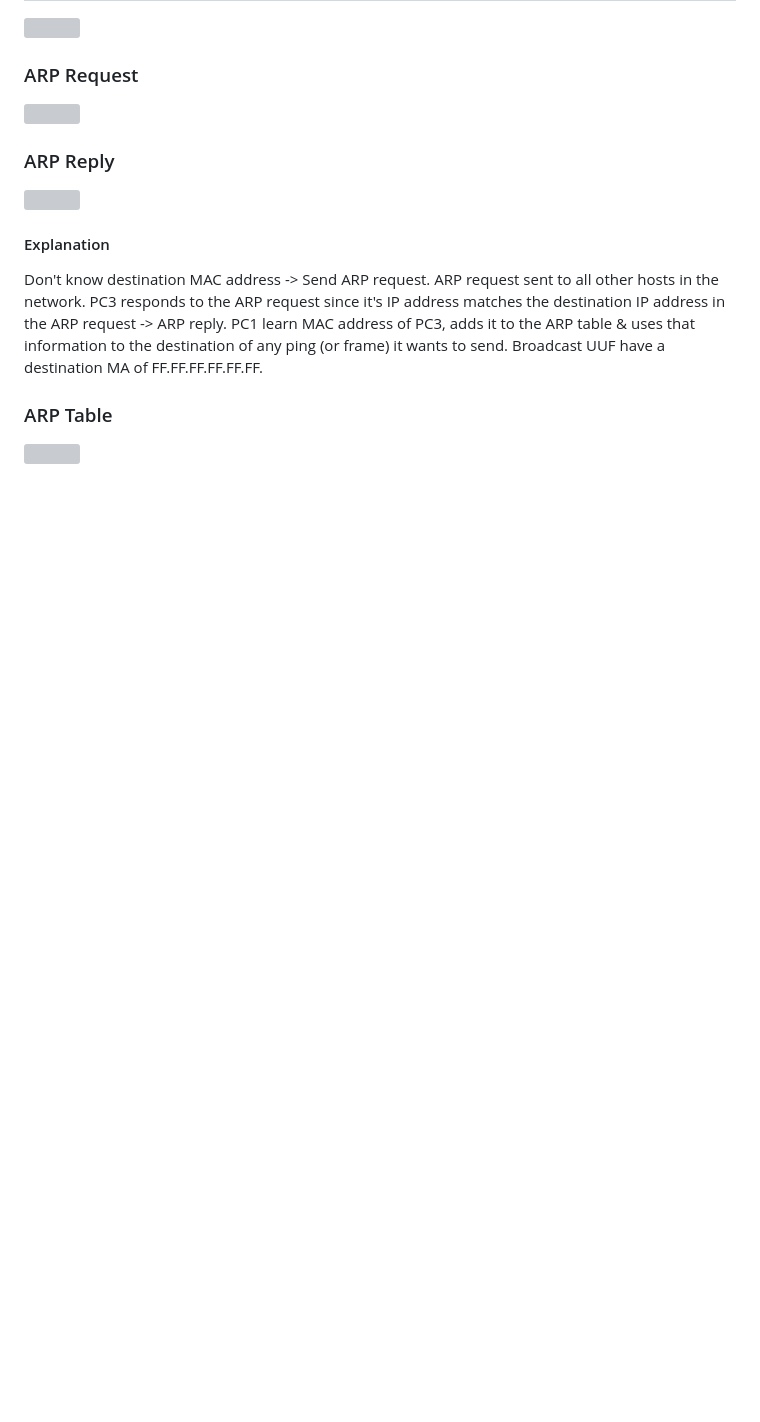
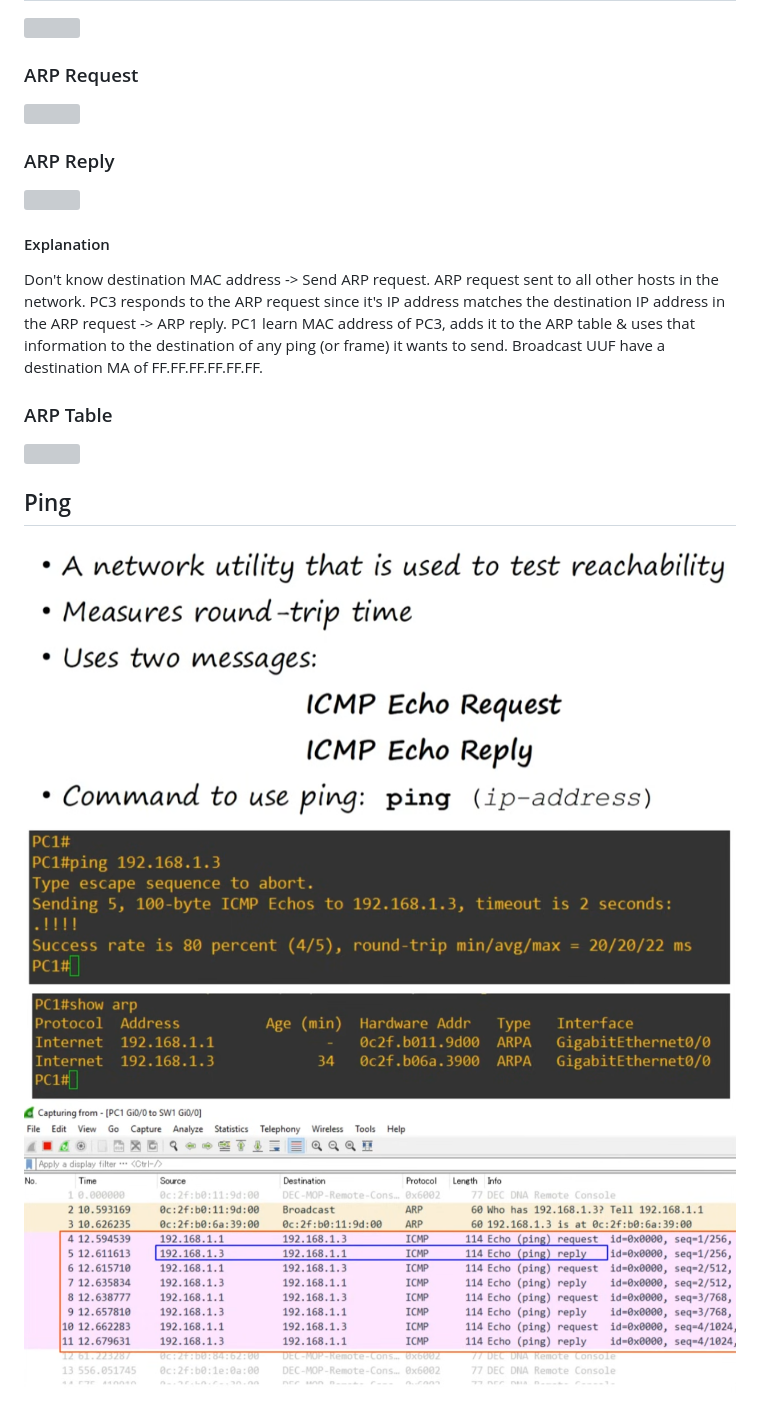
Before and after one commit to PaarthPandey10/notes, a Markdown page: ccna/day-6.md, the part around the change. Rendered like a GitHub page; pictures changed too: ccna/images/Pasted image 20260312214830.png (added), ccna/images/Pasted image 20260312214845.png (added), ccna/images/Pasted image 20260312214920.png (added); blank space fills up the shorter version; grey boxes are pictures that could not be loaded.

Commit message:
vault backup: 2026-03-12 22:04:22

```diff
--- a/ccna/day-6.md
+++ b/ccna/day-6.md
@@ -25,3 +25,8 @@ Broadcast UUF have a destination MA of FF.FF.FF.FF.FF.FF.
 
 ### ARP Table
 ![](images/Pasted%20image%2020260310193011.png)
+
+## Ping
+![](images/Pasted%20image%2020260312214830.png)
+![](images/Pasted%20image%2020260312214845.png)
+![](images/Pasted%20image%2020260312214920.png)
```
Also changed, not shown: 1 other file.
